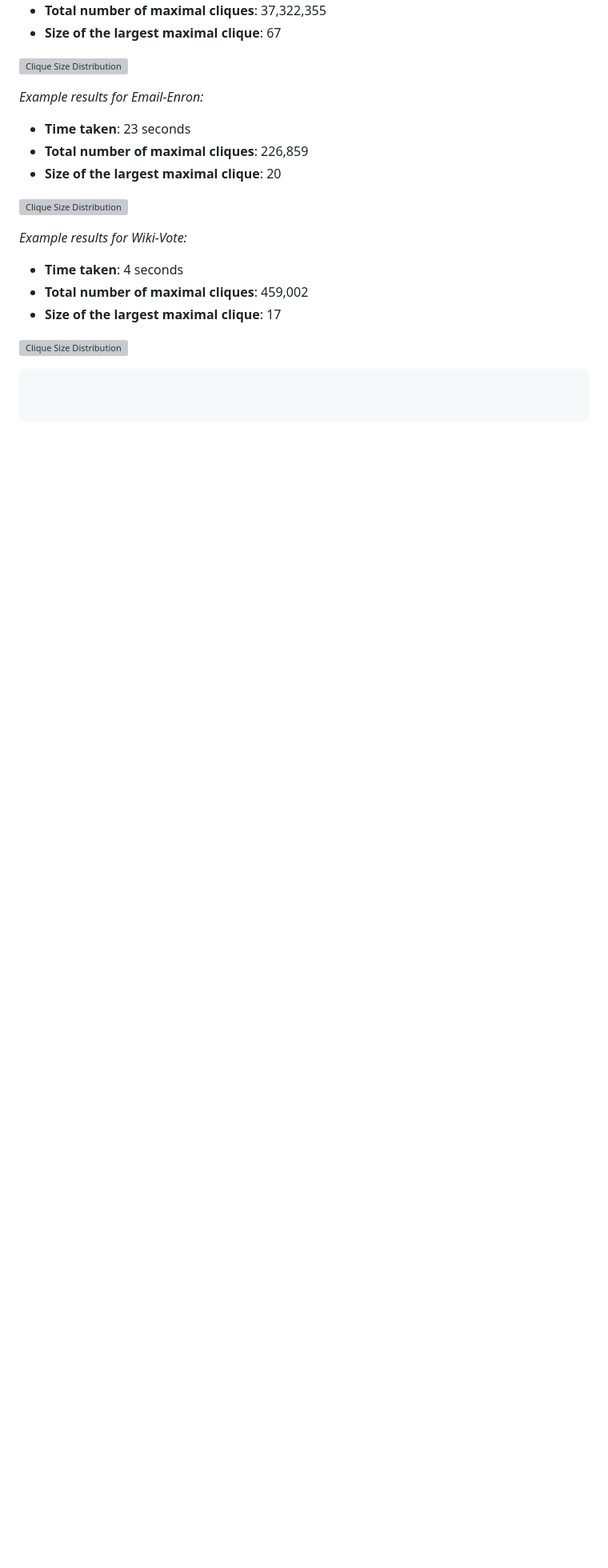
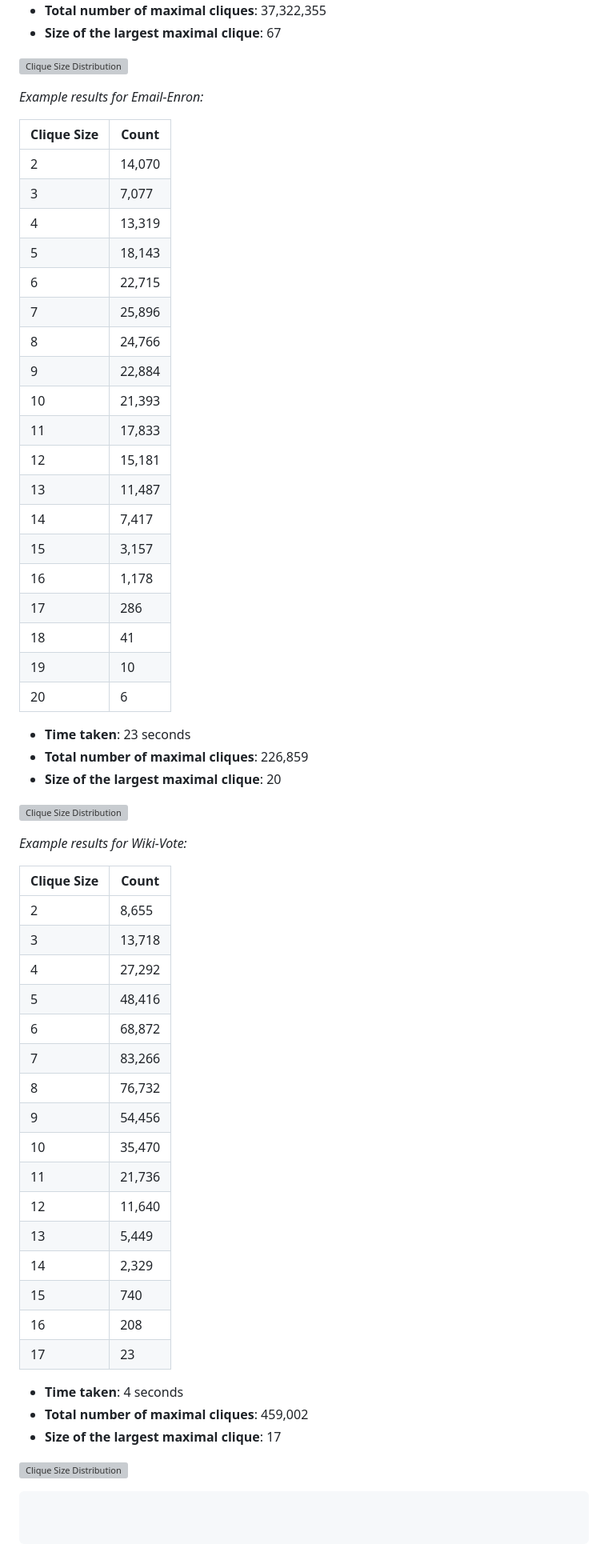
Before and after one commit to DarkTalisman20/DAA-Assignment-1, a Markdown page: Tomita-README.md, the part around one of its changes. Shown at 80% size. GitHub-like rendering; blank space fills up the shorter version; grey boxes are pictures that could not be loaded.

```diff
--- a/Tomita-README.md
+++ b/Tomita-README.md
@@ -67,6 +138,29 @@ Input the file name of the graph dataset in the terminal.
 
 *Example results for Email-Enron:*
 
+
+| Clique Size | Count  |
+|------------|--------|
+| 2          | 14,070 |
+| 3          | 7,077  |
+| 4          | 13,319 |
+| 5          | 18,143 |
+| 6          | 22,715 |
+| 7          | 25,896 |
+| 8          | 24,766 |
+| 9          | 22,884 |
+| 10         | 21,393 |
+| 11         | 17,833 |
+| 12         | 15,181 |
+| 13         | 11,487 |
+| 14         | 7,417  |
+| 15         | 3,157  |
+| 16         | 1,178  |
+| 17         | 286    |
+| 18         | 41     |
+| 19         | 10     |
+| 20         | 6      |
+
 - **Time taken**: 23 seconds
 - **Total number of maximal cliques**: 226,859
 - **Size of the largest maximal clique**: 20
@@ -75,6 +169,26 @@ Input the file name of the graph dataset in the terminal.
 
 *Example results for Wiki-Vote:*
 
+
+| Clique Size | Count   |
+|------------|--------|
+| 2          | 8,655  |
+| 3          | 13,718 |
+| 4          | 27,292 |
+| 5          | 48,416 |
+| 6          | 68,872 |
+| 7          | 83,266 |
+| 8          | 76,732 |
+| 9          | 54,456 |
+| 10         | 35,470 |
+| 11         | 21,736 |
+| 12         | 11,640 |
+| 13         | 5,449  |
+| 14         | 2,329  |
+| 15         | 740    |
+| 16         | 208    |
+| 17         | 23     |
+
 - **Time taken**: 4 seconds
 - **Total number of maximal cliques**: 459,002
 - **Size of the largest maximal clique**: 17
```
Also changed, not shown: other parts of Tomita-README.md (+72 -1 lines).
